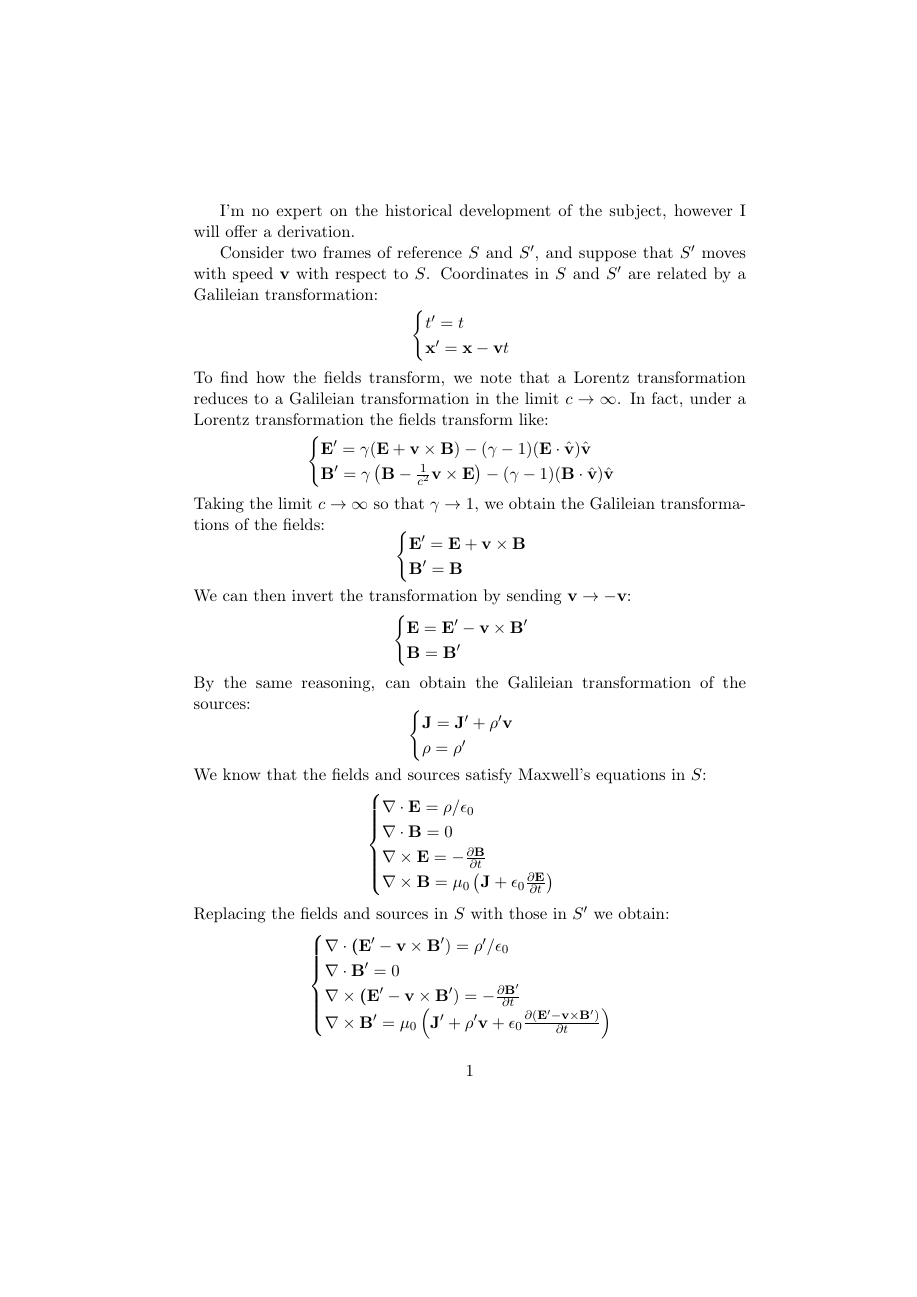
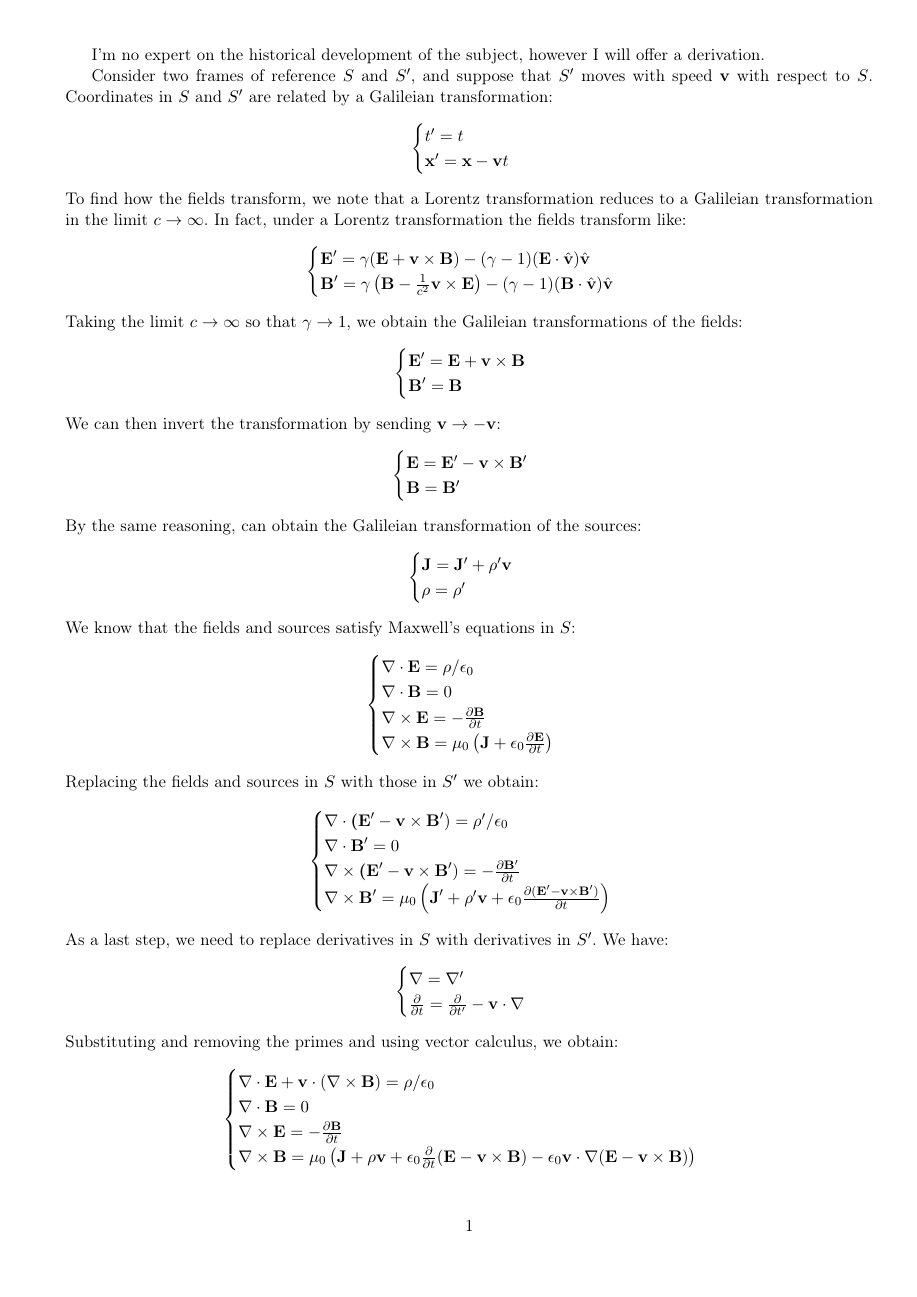
Before and after one commit to drakanoy/laby_fizika, a LaTeX document (src/main.tex): page 1 of 2. Compiled offline with pdfLaTeX.

```diff
--- a/src/main.tex
+++ b/src/main.tex
@@ -5,7 +5,17 @@
 \documentclass[11pt]{article}
 
 % Packages
+\usepackage[utf8]{inputenc}
+\usepackage[T2A]{fontenc}
+\usepackage[english, russian]{babel}
+\usepackage[a4paper, includefoot, left=1.5cm, right=1cm, top=1cm, bottom=1.5cm, headsep=1cm, footskip=1cm]{geometry}
+\usepackage{makecell}
 \usepackage{amsmath}
+\usepackage{graphicx}
+\usepackage{enumitem}
+\usepackage{svg}
+\usepackage{multirow}
+\usepackage{hyperref}
 
 % Document
 \begin{document}
```
